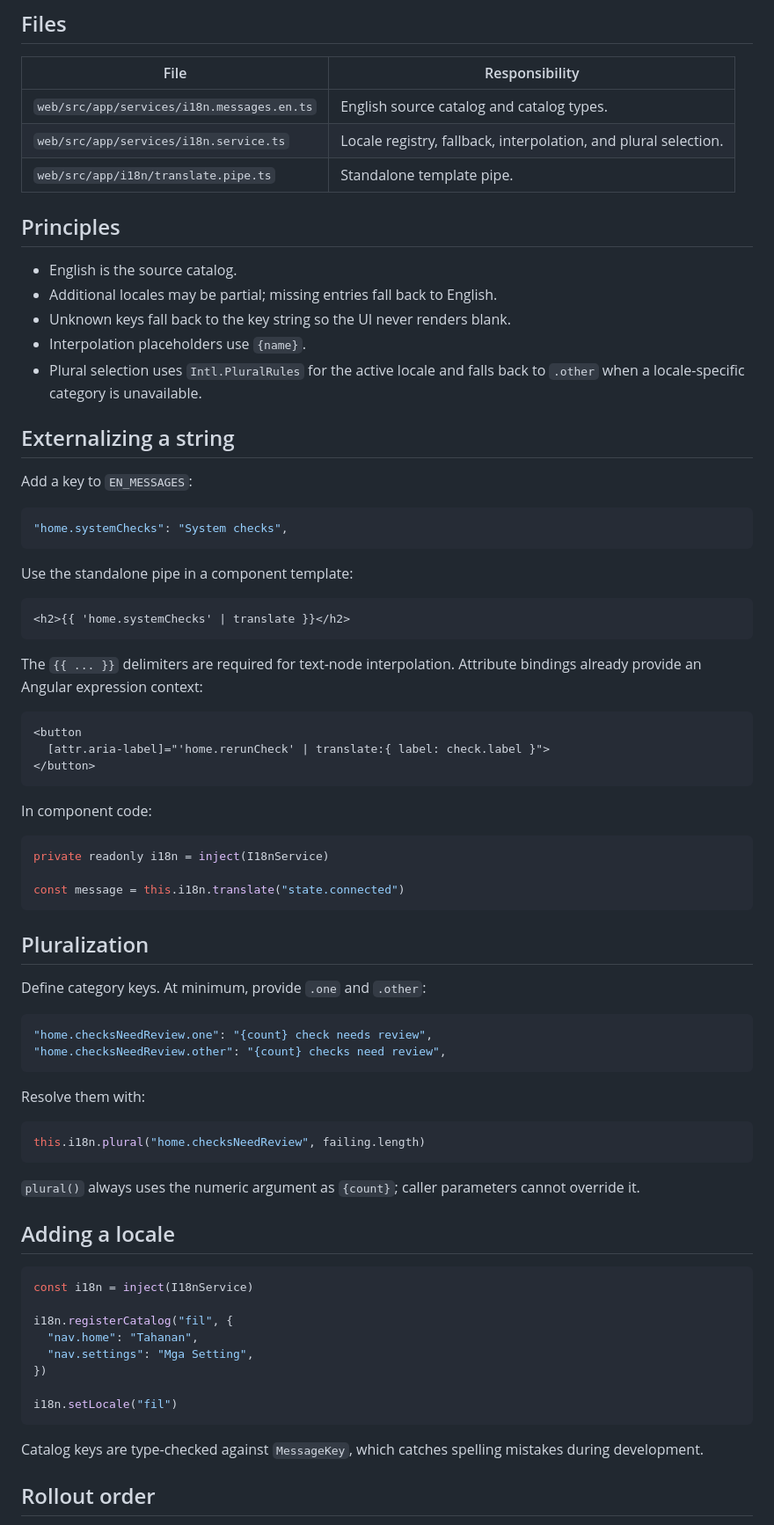
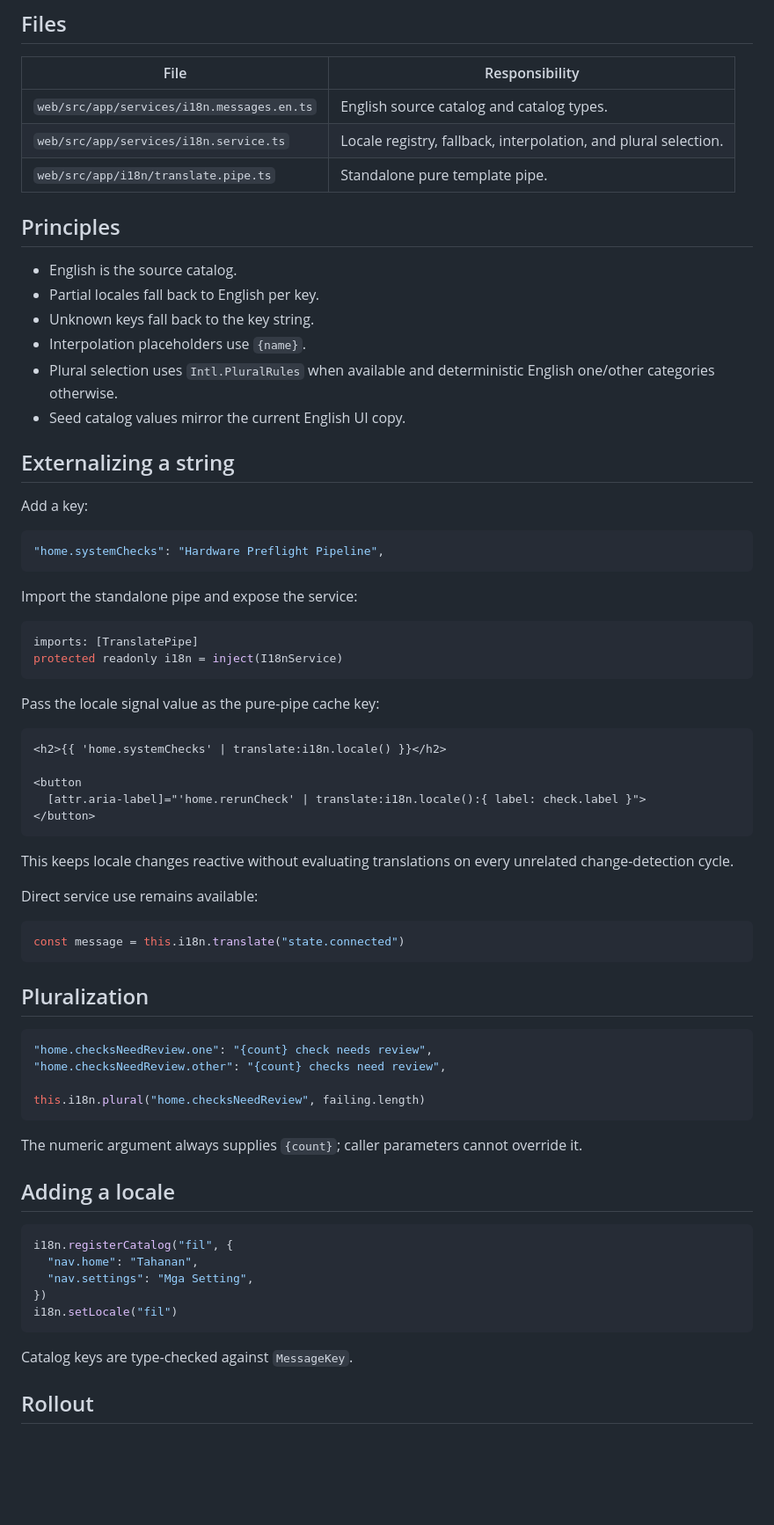
Before and after one commit to blayalems/radar-vital-mmwave-60-davao, a Markdown page: docs/i18n.md, the part around one of its changes. Shown at 88% size. Rendered like a GitHub page; blank space fills up the shorter version.

Commit message:
docs(i18n): align pure pipe usage

````diff
--- a/docs/i18n.md
+++ b/docs/i18n.md
@@ -8,77 +8,72 @@ This document describes the lightweight runtime localization layer used by the A
 | --- | --- |
 | `web/src/app/services/i18n.messages.en.ts` | English source catalog and catalog types. |
 | `web/src/app/services/i18n.service.ts` | Locale registry, fallback, interpolation, and plural selection. |
-| `web/src/app/i18n/translate.pipe.ts` | Standalone template pipe. |
+| `web/src/app/i18n/translate.pipe.ts` | Standalone pure template pipe. |
 
 ## Principles
 
 - English is the source catalog.
-- Additional locales may be partial; missing entries fall back to English.
-- Unknown keys fall back to the key string so the UI never renders blank.
+- Partial locales fall back to English per key.
+- Unknown keys fall back to the key string.
 - Interpolation placeholders use `{name}`.
-- Plural selection uses `Intl.PluralRules` for the active locale and falls back to `.other` when a locale-specific category is unavailable.
+- Plural selection uses `Intl.PluralRules` when available and deterministic English one/other categories otherwise.
+- Seed catalog values mirror the current English UI copy.
 
 ## Externalizing a string
 
-Add a key to `EN_MESSAGES`:
+Add a key:
 
 ```ts
-"home.systemChecks": "System checks",
+"home.systemChecks": "Hardware Preflight Pipeline",
 ```
 
-Use the standalone pipe in a component template:
+Import the standalone pipe and expose the service:
+
+```ts
+imports: [TranslatePipe]
+protected readonly i18n = inject(I18nService)
+```
+
+Pass the locale signal value as the pure-pipe cache key:
 
 ```html
-<h2>{{ 'home.systemChecks' | translate }}</h2>
-```
+<h2>{{ 'home.systemChecks' | translate:i18n.locale() }}</h2>
 
-The `{{ ... }}` delimiters are required for text-node interpolation. Attribute bindings already provide an Angular expression context:
-
-```html
 <button
-  [attr.aria-label]="'home.rerunCheck' | translate:{ label: check.label }">
+  [attr.aria-label]="'home.rerunCheck' | translate:i18n.locale():{ label: check.label }">
 </button>
 ```
 
-In component code:
+This keeps locale changes reactive without evaluating translations on every unrelated change-detection cycle.
+
+Direct service use remains available:
 
 ```ts
-private readonly i18n = inject(I18nService)
-
 const message = this.i18n.translate("state.connected")
 ```
 
 ## Pluralization
 
-Define category keys. At minimum, provide `.one` and `.other`:
-
 ```ts
 "home.checksNeedReview.one": "{count} check needs review",
 "home.checksNeedReview.other": "{count} checks need review",
-```
 
-Resolve them with:
-
-```ts
 this.i18n.plural("home.checksNeedReview", failing.length)
 ```
 
-`plural()` always uses the numeric argument as `{count}`; caller parameters cannot override it.
+The numeric argument always supplies `{count}`; caller parameters cannot override it.
 
 ## Adding a locale
 
 ```ts
-const i18n = inject(I18nService)
-
 i18n.registerCatalog("fil", {
   "nav.home": "Tahanan",
   "nav.settings": "Mga Setting",
 })
-
 i18n.setLocale("fil")
 ```
 
-Catalog keys are type-checked against `MessageKey`, which catches spelling mistakes during development.
+Catalog keys are type-checked against `MessageKey`.
 
-## Rollout order
+## Rollout
 
````
Also changed, not shown: other parts of docs/i18n.md (+6 -17 lines).
